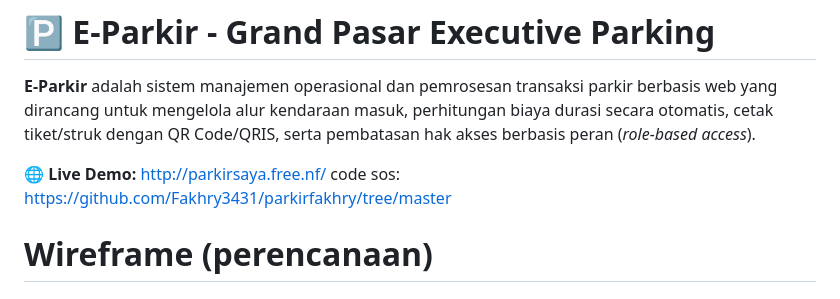
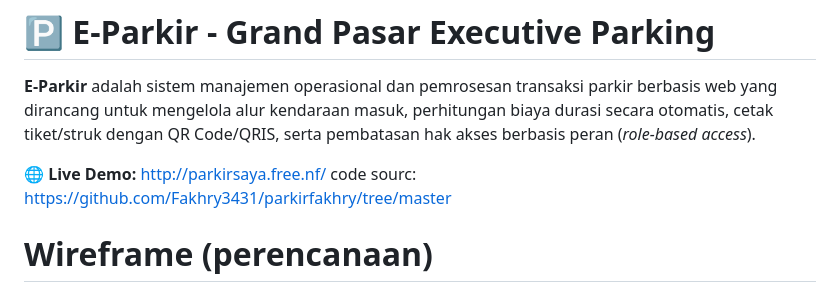
Before and after one commit to Fakhry3431/parkirfakhry, a Markdown page: README.md, the part around the change. Drawn GitHub-style.

```diff
--- a/README.md
+++ b/README.md
@@ -2,7 +2,7 @@
 
 **E-Parkir** adalah sistem manajemen operasional dan pemrosesan transaksi parkir berbasis web yang dirancang untuk mengelola alur kendaraan masuk, perhitungan biaya durasi secara otomatis, cetak tiket/struk dengan QR Code/QRIS, serta pembatasan hak akses berbasis peran (*role-based access*).
 
-🌐 **Live Demo:** [http://parkirsaya.free.nf/](http://parkirsaya.free.nf/) code sos: https://github.com/Fakhry3431/parkirfakhry/tree/master
+🌐 **Live Demo:** [http://parkirsaya.free.nf/](http://parkirsaya.free.nf/) code sourc: https://github.com/Fakhry3431/parkirfakhry/tree/master
 # Wireframe (perencanaan)
 https://raw.githubusercontent.com/Fakhry3431/parkirfakhry/refs/heads/main/Code_Generated_Image.jpg
 ---
```
